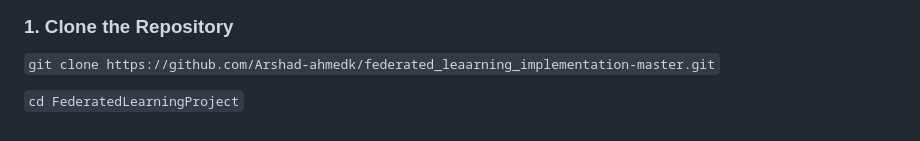
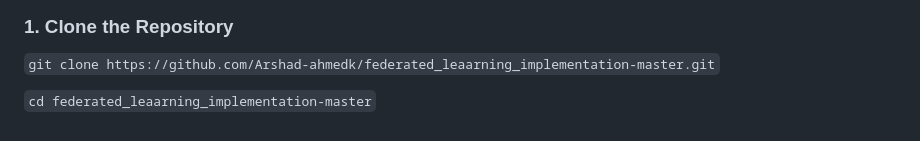
Before and after one commit to Arshad-ahmedk/federated_leaarning_implementation-master, a Markdown page: README.md, the part around the change. GitHub-like rendering.

````diff
--- a/README.md
+++ b/README.md
@@ -87,4 +87,4 @@ Two types of clients: individual users and therapists.
 ### 1. Clone the Repository
 ```git clone https://github.com/Arshad-ahmedk/federated_leaarning_implementation-master.git```
 
-```cd FederatedLearningProject```
+```cd federated_leaarning_implementation-master```
````
